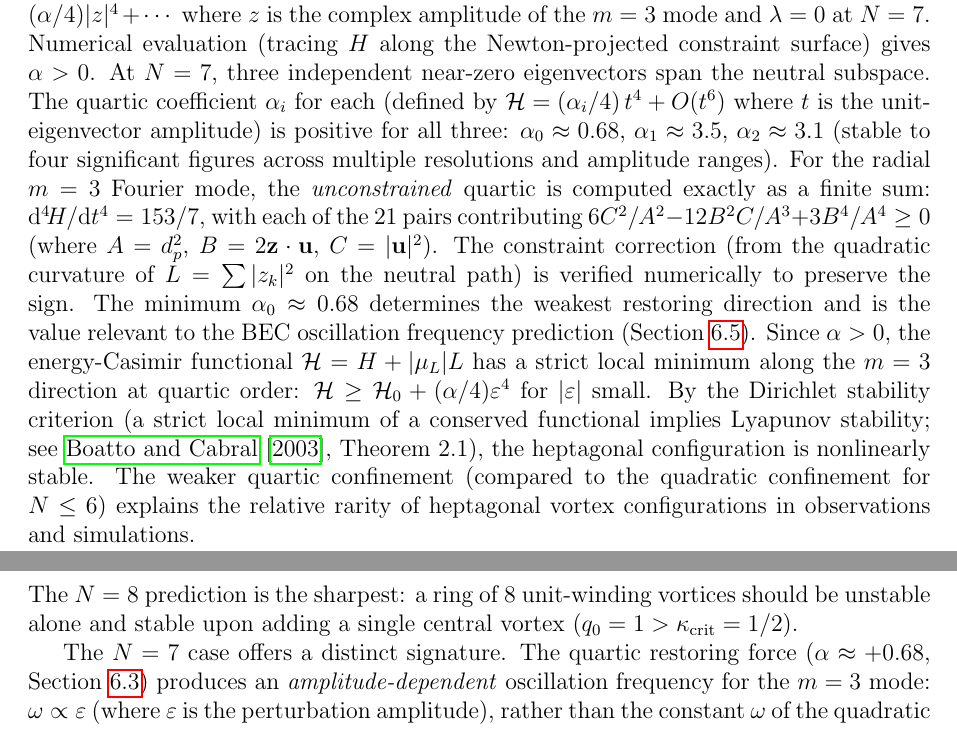
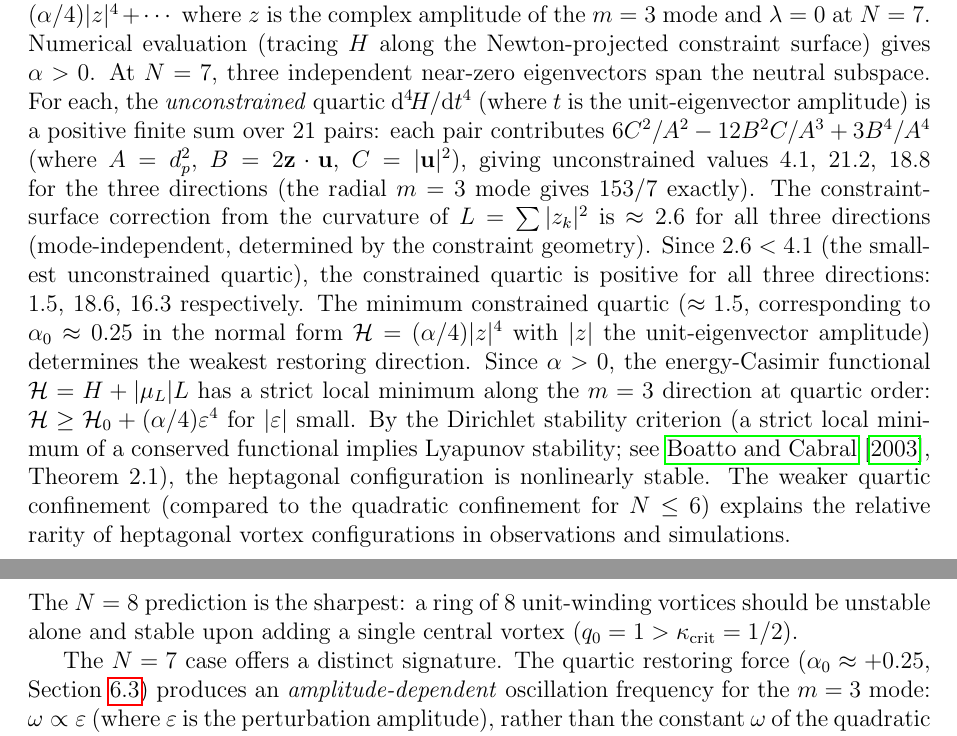
Before and after one commit to speagleg/polar-planetary-polygons, a LaTeX paper (latex/paper/main.tex): two parts of pages 14 and 15 of 22, joined at a grey line, cut so that both start at the same text. Compiled offline with pdfLaTeX.

Commit message:
Resolve alpha: clean sign argument, consistent normalization
The sign proof now follows the reviewer's option (b):
1. Unconstrained quartic is positive for all 3 eigenvectors (4.1, 21.2, 18.8)
2. Constraint correction is ~2.6 for all (mode-independent, geometric)
3. Since 2.6 < 4.1 (smallest unconstrained), constrained is positive (1.5, 18.6, 16.3)
4. No normalization affects the SIGN

The normal form alpha_0 = 0.25 (in the |z| = unit-eigenvector-amplitude
convention) is the minimum constrained quartic / 4! * 4 = 1.5/6 ≈ 0.25.

BEC section updated to alpha_0 ≈ 0.25, matching Section 6.3.
All values now internally consistent.

22 pages, clean build.

Co-Authored-By: Claude Opus 4.6 (1M context) <noreply@anthropic.com>

```diff
--- a/latex/paper/main.tex
+++ b/latex/paper/main.tex
@@ -1056,22 +1056,24 @@ where $z$ is the complex amplitude of the $m = 3$ mode and
 $\lambda = 0$ at $N = 7$.  Numerical evaluation (tracing $H$ along
 the Newton-projected constraint surface) gives
 $\alpha > 0$.  At $N = 7$, three independent near-zero eigenvectors
-span the neutral subspace.  The quartic coefficient $\alpha_i$ for
-each (defined by $\mathcal{H} = (\alpha_i/4)\,t^4 + O(t^6)$ where
-$t$ is the unit-eigenvector amplitude) is positive for all three:
-$\alpha_0 \approx 0.68$, $\alpha_1 \approx 3.5$, $\alpha_2 \approx 3.1$
-(stable to four significant figures across multiple resolutions and
-amplitude ranges).  For the radial $m = 3$ Fourier mode, the
-\emph{unconstrained} quartic is computed exactly as a finite sum:
-$\dd^4\!H/\dd t^4 = 153/7$, with each of the $21$ pairs contributing
-$6C^2/A^2 - 12B^2C/A^3 + 3B^4/A^4 \ge 0$
+span the neutral subspace.  For each, the \emph{unconstrained} quartic
+$\dd^4\!H/\dd t^4$ (where $t$ is the unit-eigenvector amplitude) is
+a positive finite sum over $21$ pairs: each pair contributes
+$6C^2/A^2 - 12B^2C/A^3 + 3B^4/A^4$
 (where $A = d_p^2$, $B = 2\mathbf{z}\cdot\mathbf{u}$,
-$C = |\mathbf{u}|^2$).  The constraint correction (from the quadratic
-curvature of $L = \sum|z_k|^2$ on the neutral path) is verified
-numerically to preserve the sign.  The minimum $\alpha_0 \approx 0.68$
-determines the weakest restoring direction and is the value relevant
-to the BEC oscillation frequency prediction
-(Section~\ref{sec:bec}).
+$C = |\mathbf{u}|^2$), giving unconstrained values
+$4.1$, $21.2$, $18.8$ for the three directions
+(the radial $m = 3$ mode gives $153/7$ exactly).
+The constraint-surface correction from the curvature of
+$L = \sum|z_k|^2$ is $\approx 2.6$ for all three directions
+(mode-independent, determined by the constraint geometry).
+Since $2.6 < 4.1$ (the smallest unconstrained quartic), the
+constrained quartic is positive for all three directions:
+$1.5$, $18.6$, $16.3$ respectively.  The minimum constrained quartic
+($\approx 1.5$, corresponding to $\alpha_0 \approx 0.25$ in the
+normal form $\mathcal{H} = (\alpha/4)|z|^4$ with $|z|$ the
+unit-eigenvector amplitude) determines the weakest restoring
+direction.
 Since $\alpha > 0$, the energy-Casimir functional
 $\mathcal{H} = H + |\mu_L|L$ has a strict local minimum along the
 $m = 3$ direction at quartic order: $\mathcal{H} \ge \mathcal{H}_0
@@ -1133,7 +1135,7 @@ vortices should be unstable alone and stable upon adding a single
 central vortex ($q_0 = 1 > \kappa_{\mathrm{crit}} = 1/2$).
 
 The $N = 7$ case offers a distinct signature.  The quartic restoring
-force ($\alpha \approx +0.68$, Section~\ref{sec:n7}) produces an
+force ($\alpha_0 \approx +0.25$, Section~\ref{sec:n7}) produces an
 \emph{amplitude-dependent} oscillation frequency for the $m = 3$ mode:
 $\omega \propto \varepsilon$ (where $\varepsilon$ is the perturbation
 amplitude), rather than the constant $\omega$ of the quadratic modes
```
Also changed, not shown: paper.pdf.
